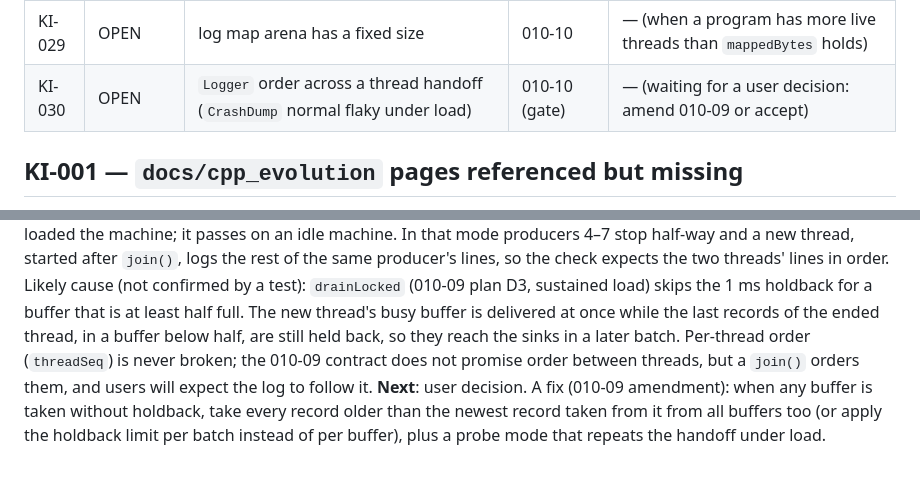
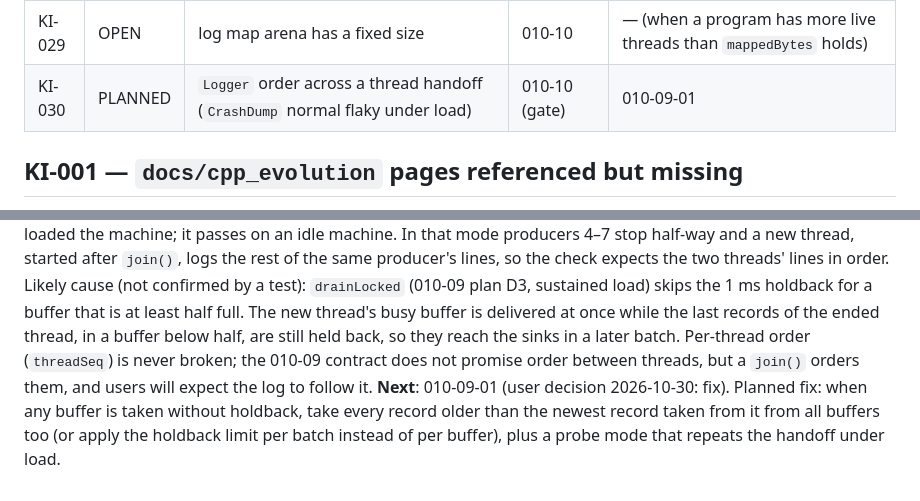
Before and after one commit to hataeung2/cpp, a Markdown page: docs/known_issues.md, 2 parts joined by grey strips. GitHub-like rendering.

```diff
--- a/docs/known_issues.md
+++ b/docs/known_issues.md
@@ -36,7 +36,7 @@ Every follow-up or non-blocking finding gets a `KI-NNN` id here and is referred
 | KI-027 | CLOSED | `<Windows.h>` reaches every user of `logger.hpp` | 010-08 | closed by 010-09 |
 | KI-028 | OPEN | log consumer thread throughput ceiling | 010-09 | — (when a program needs more than ~0.5–0.8 M lines/s) |
 | KI-029 | OPEN | log map arena has a fixed size | 010-10 | — (when a program has more live threads than `mappedBytes` holds) |
-| KI-030 | OPEN | `Logger` order across a thread handoff (`CrashDump` normal flaky under load) | 010-10 (gate) | — (waiting for a user decision: amend 010-09 or accept) |
+| KI-030 | PLANNED | `Logger` order across a thread handoff (`CrashDump` normal flaky under load) | 010-10 (gate) | 010-09-01 |
 
 ## KI-001 — `docs/cpp_evolution` pages referenced but missing
 Specs reference six evolution pages that do not exist: `cmake_modernization.md` (spec 01), `concepts.md` (03), `filesystem_format.md` (05), `source_location.md` (06), `trace_console_toggle.md` (08_001), `tracer_benchmarking.md` (08_002). Spec 04 still marks `chrono_format.md` as "(예정)" although the page exists.
@@ -175,4 +175,4 @@ Since 010-10 the mapped file is sized once (`LogBufferConfig::mappedBytes`, defa
 ## KI-030 — Lines of a thread that just ended can be delivered after lines of the thread that started after it
 Seen 2026-10-30 during the 010-10 gate: `CrashDump` mode `normal` (010-09 AC-2 check) failed twice in the full Windows suite with `P6: ... in order False` (no line missing or duplicated). Reproduced on `main` (`c4caa62`, before any 010-10 code): 2 of 8 runs of `check_crash_dump.py --modes normal` on `windows-x64-debug` while other builds loaded the machine; it passes on an idle machine. In that mode producers 4–7 stop half-way and a new thread, started after `join()`, logs the rest of the same producer's lines, so the check expects the two threads' lines in order.
 Likely cause (not confirmed by a test): `drainLocked` (010-09 plan D3, sustained load) skips the 1 ms holdback for a buffer that is at least half full. The new thread's busy buffer is delivered at once while the last records of the ended thread, in a buffer below half, are still held back, so they reach the sinks in a later batch. Per-thread order (`threadSeq`) is never broken; the 010-09 contract does not promise order between threads, but a `join()` orders them, and users will expect the log to follow it.
-**Next**: user decision. A fix (010-09 amendment): when any buffer is taken without holdback, take every record older than the newest record taken from it from all buffers too (or apply the holdback limit per batch instead of per buffer), plus a probe mode that repeats the handoff under load.
+**Next**: 010-09-01 (user decision 2026-10-30: fix). Planned fix: when any buffer is taken without holdback, take every record older than the newest record taken from it from all buffers too (or apply the holdback limit per batch instead of per buffer), plus a probe mode that repeats the handoff under load.
```
Also changed, not shown: docs/specs/010_09_01_thread_handoff_order.md (added, +96 -0 lines), docs/tasks/agent_todo.md (+4 -2 lines).
